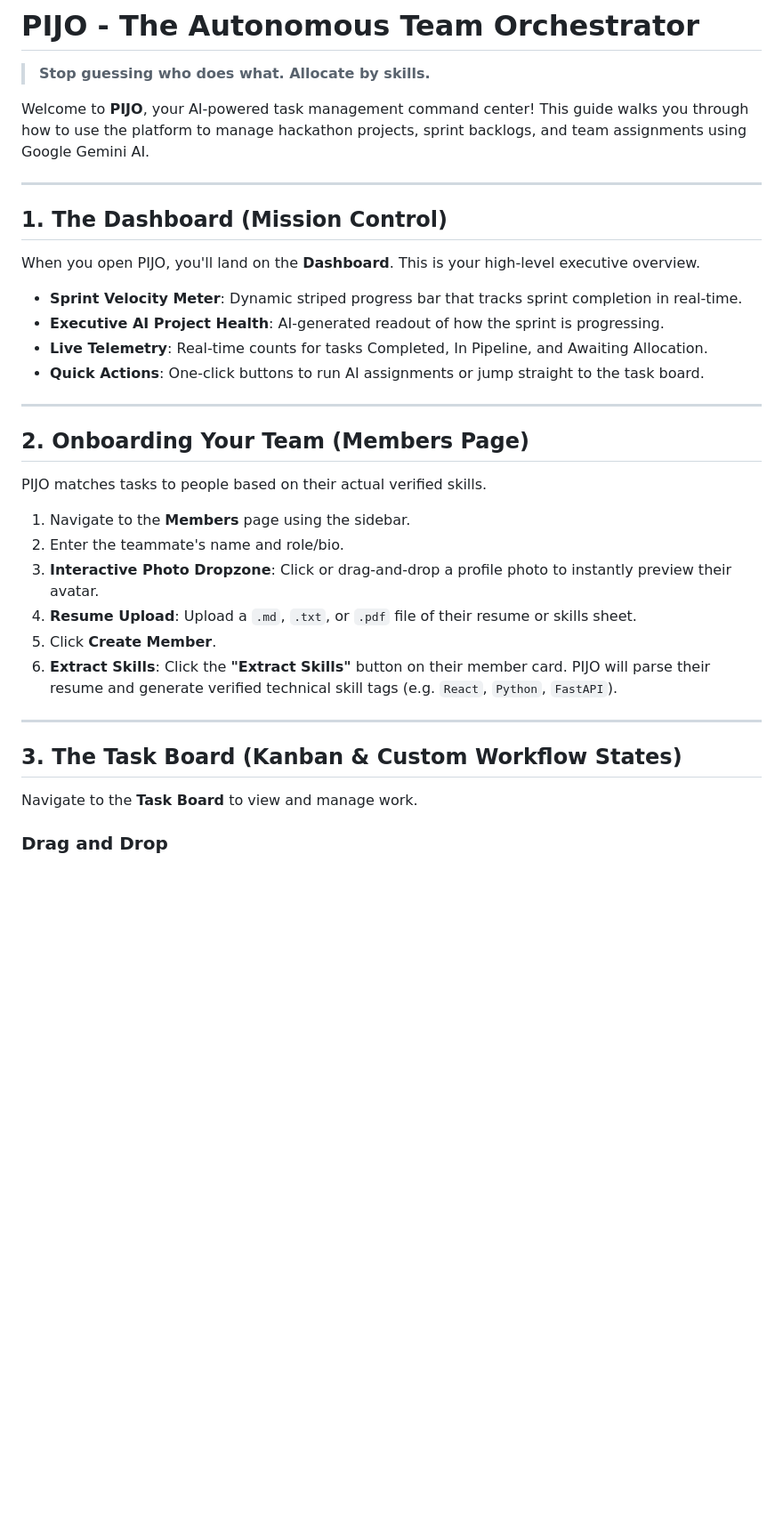
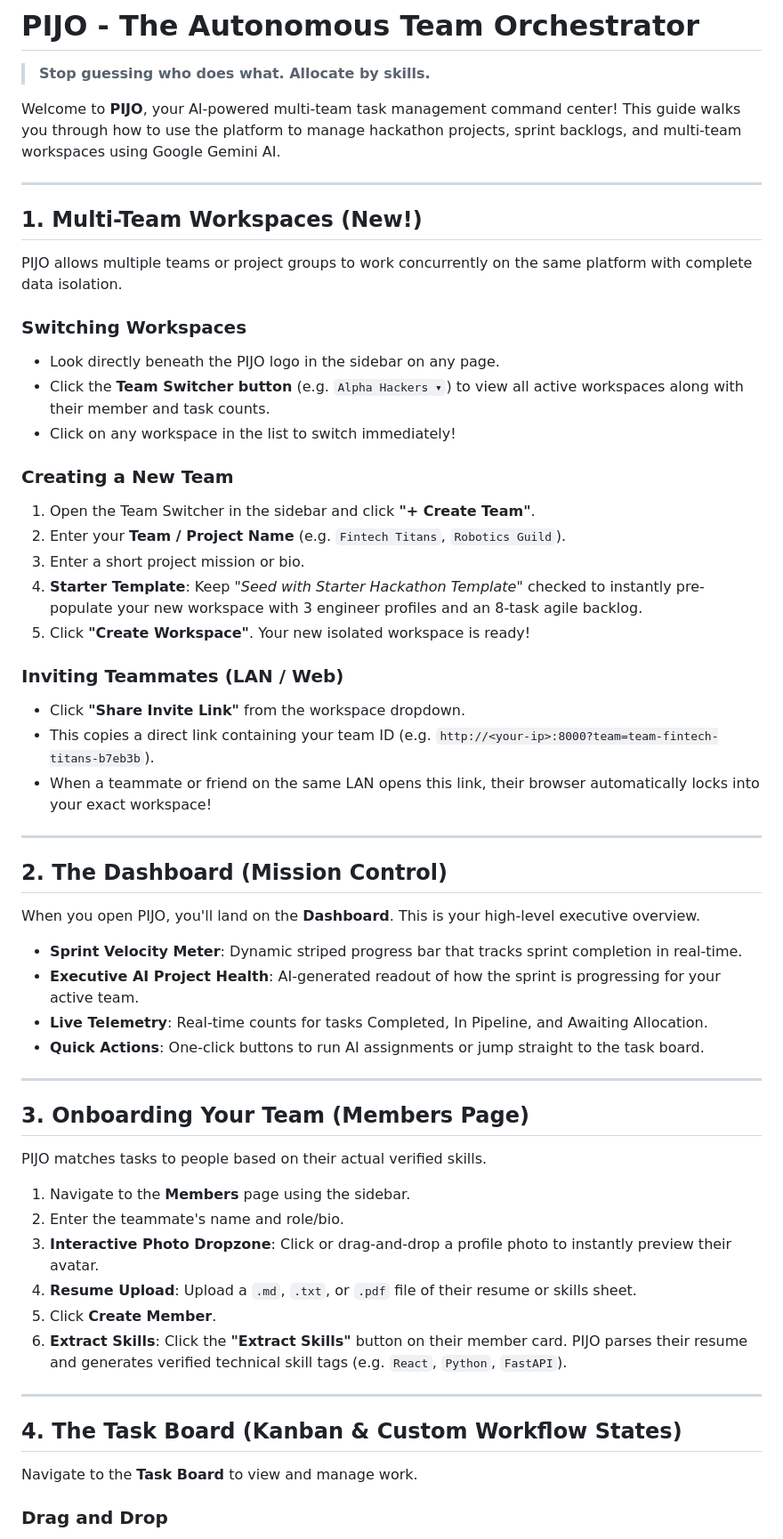
Before and after one commit to prajwal-56/pijo, a Markdown page: USER_GUIDE.md, the part around one of its changes. Shown at 89% size. Drawn GitHub-style; blank space fills up the shorter version.

Commit message:
docs: document multi-team workspaces and invite links in PROJECT_LOG and USER_GUIDE

```diff
--- a/USER_GUIDE.md
+++ b/USER_GUIDE.md
@@ -1,20 +1,42 @@
 # PIJO - The Autonomous Team Orchestrator
 > **Stop guessing who does what. Allocate by skills.**
 
-Welcome to **PIJO**, your AI-powered task management command center! This guide walks you through how to use the platform to manage hackathon projects, sprint backlogs, and team assignments using Google Gemini AI.
+Welcome to **PIJO**, your AI-powered multi-team task management command center! This guide walks you through how to use the platform to manage hackathon projects, sprint backlogs, and multi-team workspaces using Google Gemini AI.
 
 ---
 
-## 1. The Dashboard (Mission Control)
+## 1. Multi-Team Workspaces (New!)
+PIJO allows multiple teams or project groups to work concurrently on the same platform with complete data isolation.
+
+### Switching Workspaces
+- Look directly beneath the PIJO logo in the sidebar on any page.
+- Click the **Team Switcher button** (e.g. `Alpha Hackers ▾`) to view all active workspaces along with their member and task counts.
+- Click on any workspace in the list to switch immediately!
+
+### Creating a New Team
+1. Open the Team Switcher in the sidebar and click **"+ Create Team"**.
+2. Enter your **Team / Project Name** (e.g. `Fintech Titans`, `Robotics Guild`).
+3. Enter a short project mission or bio.
+4. **Starter Template**: Keep *"Seed with Starter Hackathon Template"* checked to instantly pre-populate your new workspace with 3 engineer profiles and an 8-task agile backlog.
+5. Click **"Create Workspace"**. Your new isolated workspace is ready!
+
+### Inviting Teammates (LAN / Web)
+- Click **"Share Invite Link"** from the workspace dropdown.
+- This copies a direct link containing your team ID (e.g. `http://<your-ip>:8000?team=team-fintech-titans-b7eb3b`).
+- When a teammate or friend on the same LAN opens this link, their browser automatically locks into your exact workspace!
+
+---
+
+## 2. The Dashboard (Mission Control)
 When you open PIJO, you'll land on the **Dashboard**. This is your high-level executive overview.
 - **Sprint Velocity Meter**: Dynamic striped progress bar that tracks sprint completion in real-time.
-- **Executive AI Project Health**: AI-generated readout of how the sprint is progressing.
+- **Executive AI Project Health**: AI-generated readout of how the sprint is progressing for your active team.
 - **Live Telemetry**: Real-time counts for tasks Completed, In Pipeline, and Awaiting Allocation.
 - **Quick Actions**: One-click buttons to run AI assignments or jump straight to the task board.
 
 ---
 
-## 2. Onboarding Your Team (Members Page)
+## 3. Onboarding Your Team (Members Page)
 PIJO matches tasks to people based on their actual verified skills.
 
 1. Navigate to the **Members** page using the sidebar.
@@ -22,11 +44,11 @@ PIJO matches tasks to people based on their actual verified skills.
 3. **Interactive Photo Dropzone**: Click or drag-and-drop a profile photo to instantly preview their avatar.
 4. **Resume Upload**: Upload a `.md`, `.txt`, or `.pdf` file of their resume or skills sheet.
 5. Click **Create Member**.
-6. **Extract Skills**: Click the **"Extract Skills"** button on their member card. PIJO will parse their resume and generate verified technical skill tags (e.g. `React`, `Python`, `FastAPI`).
+6. **Extract Skills**: Click the **"Extract Skills"** button on their member card. PIJO parses their resume and generates verified technical skill tags (e.g. `React`, `Python`, `FastAPI`).
 
 ---
 
-## 3. The Task Board (Kanban & Custom Workflow States)
+## 4. The Task Board (Kanban & Custom Workflow States)
 Navigate to the **Task Board** to view and manage work.
 
 ### Drag and Drop
```
Also changed, not shown: other parts of USER_GUIDE.md (+5 -5 lines), PROJECT_LOG.md (+24 -36 lines).
